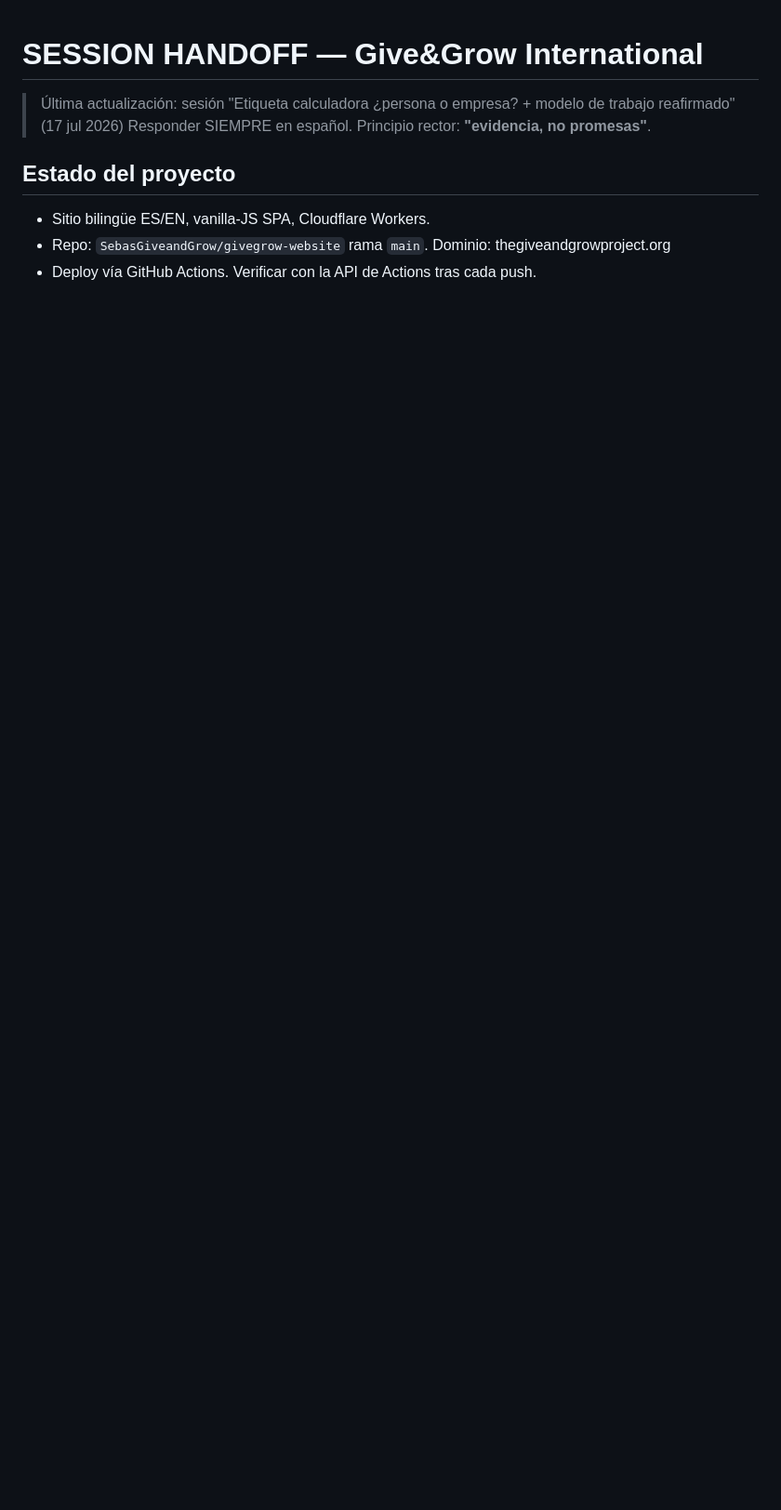
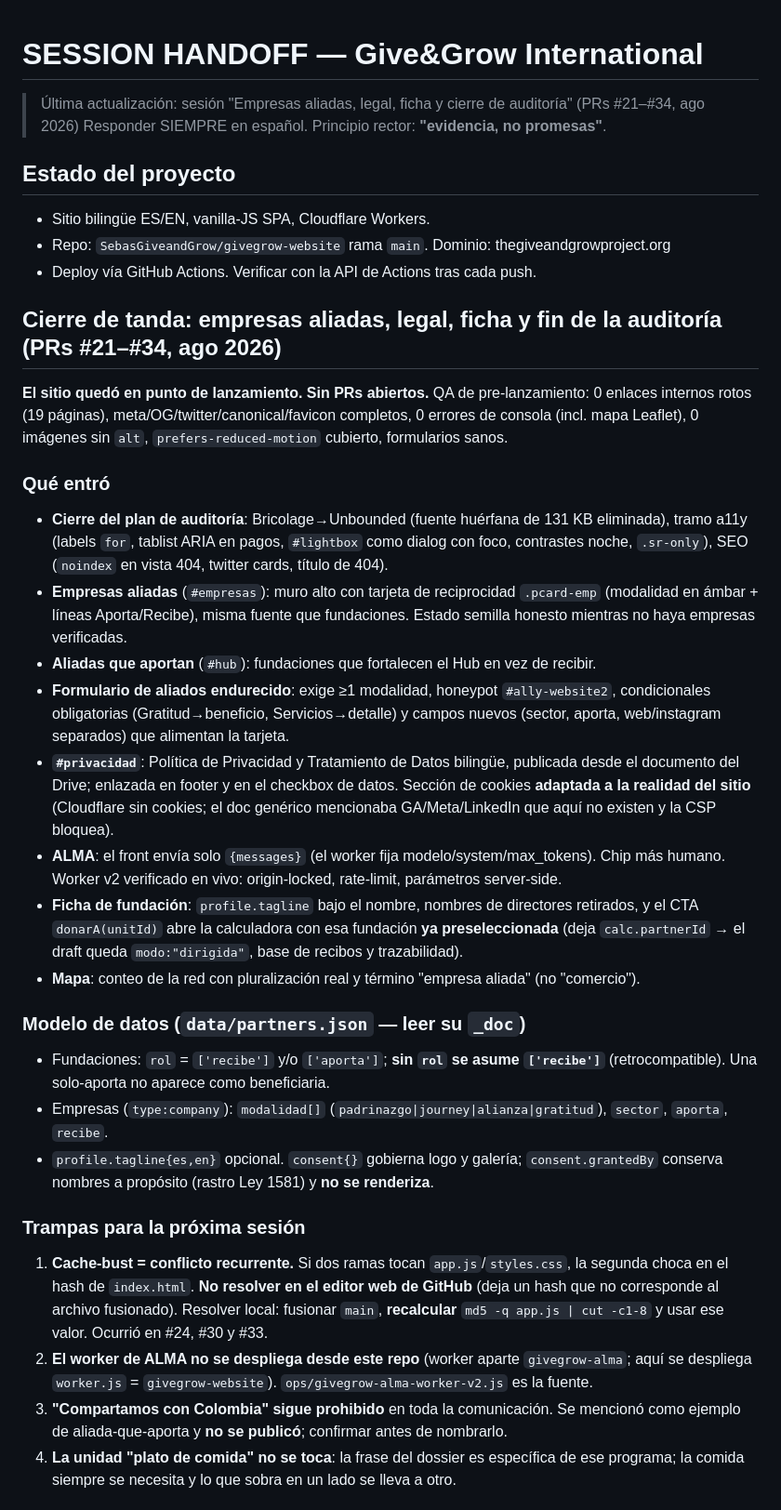
Before and after one commit to SebasGiveandGrow/givegrow-website, a Markdown page: SESSION_HANDOFF.md, the part around one of its changes. Shown at 93% size. Rendered like a GitHub page; blank space fills up the shorter version.

Commit message:
docs: actualizar SESSION_HANDOFF con el cierre de la tanda #21–#34
Cierra la sesión según la convención del repo (CLAUDE.md: actualizar SESSION_HANDOFF
al terminar trabajo grande). No toca código: solo documentación.

Registra qué entró (auditoría cerrada, empresas aliadas, aliadas que aportan, form
endurecido, #privacidad, ALMA, ficha con CTA dirigido, conteo del mapa), el modelo de
datos vigente de partners.json (rol/modalidad/tagline/consent), las trampas conocidas
—sobre todo el conflicto recurrente de cache-bust y cómo resolverlo bien— y los
pendientes que esperan insumos de Sebas (empresas reales, tema tributario con su
profesional, buzón de privacidad, WAF de ALMA).

Co-Authored-By: Claude Opus 4.8 <noreply@anthropic.com>

```diff
--- a/SESSION_HANDOFF.md
+++ b/SESSION_HANDOFF.md
@@ -1,9 +1,58 @@
 # SESSION HANDOFF — Give&Grow International
 
-> Última actualización: sesión "Etiqueta calculadora ¿persona o empresa? + modelo de trabajo reafirmado" (17 jul 2026)
+> Última actualización: sesión "Empresas aliadas, legal, ficha y cierre de auditoría" (PRs #21–#34, ago 2026)
 > Responder SIEMPRE en español. Principio rector: **"evidencia, no promesas"**.
 
 ## Estado del proyecto
 - Sitio bilingüe ES/EN, vanilla-JS SPA, Cloudflare Workers.
 - Repo: `SebasGiveandGrow/givegrow-website` rama `main`. Dominio: thegiveandgrowproject.org
 - Deploy vía GitHub Actions. Verificar con la API de Actions tras cada push.
+
+## Cierre de tanda: empresas aliadas, legal, ficha y fin de la auditoría (PRs #21–#34, ago 2026)
+
+**El sitio quedó en punto de lanzamiento. Sin PRs abiertos.** QA de pre-lanzamiento: 0 enlaces
+internos rotos (19 páginas), meta/OG/twitter/canonical/favicon completos, 0 errores de consola
+(incl. mapa Leaflet), 0 imágenes sin `alt`, `prefers-reduced-motion` cubierto, formularios sanos.
+
+### Qué entró
+- **Cierre del plan de auditoría**: Bricolage→Unbounded (fuente huérfana de 131 KB eliminada),
+  tramo a11y (labels `for`, tablist ARIA en pagos, `#lightbox` como dialog con foco, contrastes
+  noche, `.sr-only`), SEO (`noindex` en vista 404, twitter cards, título de 404).
+- **Empresas aliadas** (`#empresas`): muro alto con tarjeta de reciprocidad `.pcard-emp`
+  (modalidad en ámbar + líneas Aporta/Recibe), misma fuente que fundaciones. Estado semilla
+  honesto mientras no haya empresas verificadas.
+- **Aliadas que aportan** (`#hub`): fundaciones que fortalecen el Hub en vez de recibir.
+- **Formulario de aliados endurecido**: exige ≥1 modalidad, honeypot `#ally-website2`,
+  condicionales obligatorias (Gratitud→beneficio, Servicios→detalle) y campos nuevos
+  (sector, aporta, web/instagram separados) que alimentan la tarjeta.
+- **`#privacidad`**: Política de Privacidad y Tratamiento de Datos bilingüe, publicada desde el
+  documento del Drive; enlazada en footer y en el checkbox de datos. Sección de cookies
+  **adaptada a la realidad del sitio** (Cloudflare sin cookies; el doc genérico mencionaba
+  GA/Meta/LinkedIn que aquí no existen y la CSP bloquea).
+- **ALMA**: el front envía solo `{messages}` (el worker fija modelo/system/max_tokens). Chip
+  más humano. Worker v2 verificado en vivo: origin-locked, rate-limit, parámetros server-side.
+- **Ficha de fundación**: `profile.tagline` bajo el nombre, nombres de directores retirados, y
+  el CTA `donarA(unitId)` abre la calculadora con esa fundación **ya preseleccionada** (deja
+  `calc.partnerId` → el draft queda `modo:"dirigida"`, base de recibos y trazabilidad).
+- **Mapa**: conteo de la red con pluralización real y término "empresa aliada" (no "comercio").
+
+### Modelo de datos (`data/partners.json` — leer su `_doc`)
+- Fundaciones: `rol` = `['recibe']` y/o `['aporta']`; **sin `rol` se asume `['recibe']`**
+  (retrocompatible). Una solo-aporta no aparece como beneficiaria.
+- Empresas (`type:company`): `modalidad[]` (`padrinazgo|journey|alianza|gratitud`), `sector`,
+  `aporta`, `recibe`.
+- `profile.tagline{es,en}` opcional. `consent{}` gobierna logo y galería; `consent.grantedBy`
+  conserva nombres a propósito (rastro Ley 1581) y **no se renderiza**.
+
+### Trampas para la próxima sesión
+1. **Cache-bust = conflicto recurrente.** Si dos ramas tocan `app.js`/`styles.css`, la segunda
+   choca en el hash de `index.html`. **No resolver en el editor web de GitHub** (deja un hash
+   que no corresponde al archivo fusionado). Resolver local: fusionar `main`, **recalcular**
+   `md5 -q app.js | cut -c1-8` y usar ese valor. Ocurrió en #24, #30 y #33.
+2. **El worker de ALMA no se despliega desde este repo** (worker aparte `givegrow-alma`; aquí
+   se despliega `worker.js` = `givegrow-website`). `ops/givegrow-alma-worker-v2.js` es la fuente.
+3. **"Compartamos con Colombia" sigue prohibido** en toda la comunicación. Se mencionó como
+   ejemplo de aliada-que-aporta y **no se publicó**; confirmar antes de nombrarlo.
+4. **La unidad "plato de comida" no se toca**: la frase del dossier es específica de ese
+   programa; la comida siempre se necesita y lo que sobra en un lado se lleva a otro.
+
```
Also changed, not shown: other parts of SESSION_HANDOFF.md (+10 -0 lines).
